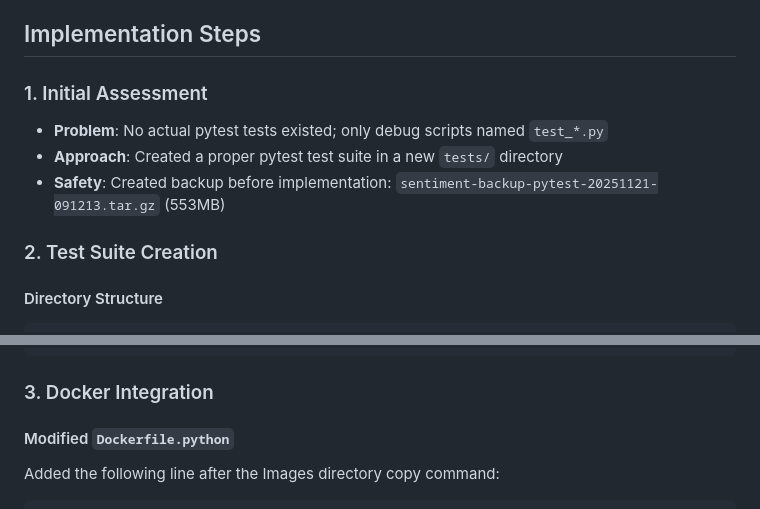
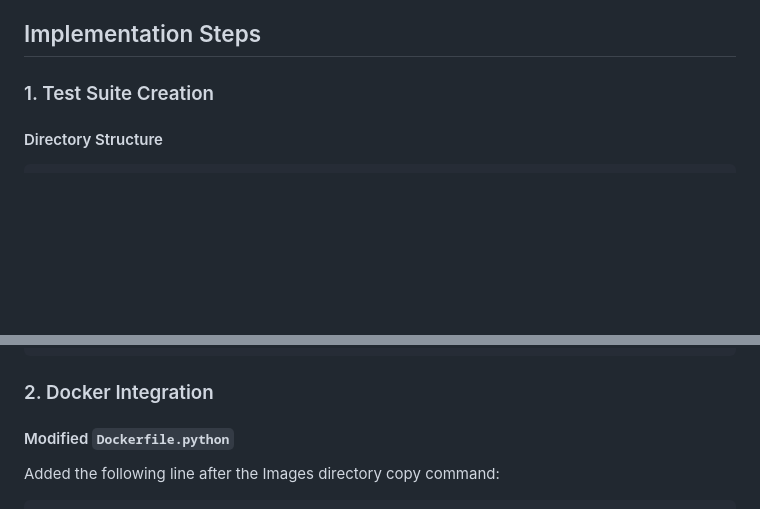
Before and after one commit to Vlasenko2006/sentiment-analysis-vector-search, a Markdown page: PYTEST_IMPLEMENTATION.md, 2 parts joined by grey strips. GitHub-like rendering; blank space fills up the shorter version.

Commit message:
Revise pytest implementation document structure
Updated the implementation document for pytest, reorganizing sections and clarifying the steps taken for test suite creation and Docker integration.

````diff
--- a/PYTEST_IMPLEMENTATION.md
+++ b/PYTEST_IMPLEMENTATION.md
@@ -5,12 +5,7 @@ This document describes the implementation of pytest for the sentiment analysis
 
 ## Implementation Steps
 
-### 1. Initial Assessment
-- **Problem**: No actual pytest tests existed; only debug scripts named `test_*.py`
-- **Approach**: Created a proper pytest test suite in a new `tests/` directory
-- **Safety**: Created backup before implementation: `sentiment-backup-pytest-20251121-091213.tar.gz` (553MB)
-
-### 2. Test Suite Creation
+### 1. Test Suite Creation
 
 #### Directory Structure
 ```
@@ -279,7 +274,7 @@ class TestRepresentativeComments:
         assert len(result) <= 5
 ```
 
-### 3. Docker Integration
+### 2. Docker Integration
 
 #### Modified `Dockerfile.python`
 Added the following line after the Images directory copy command:
````
